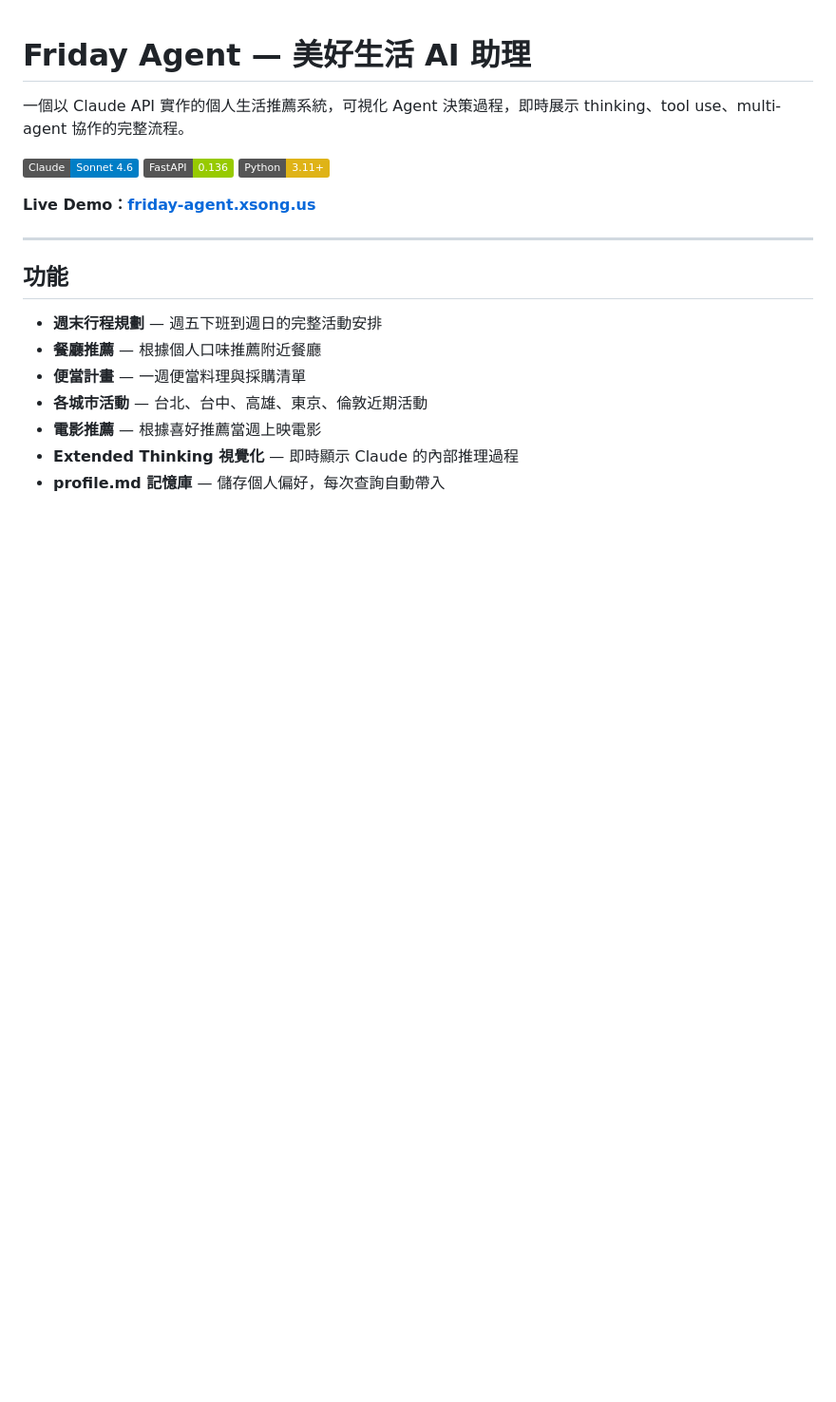
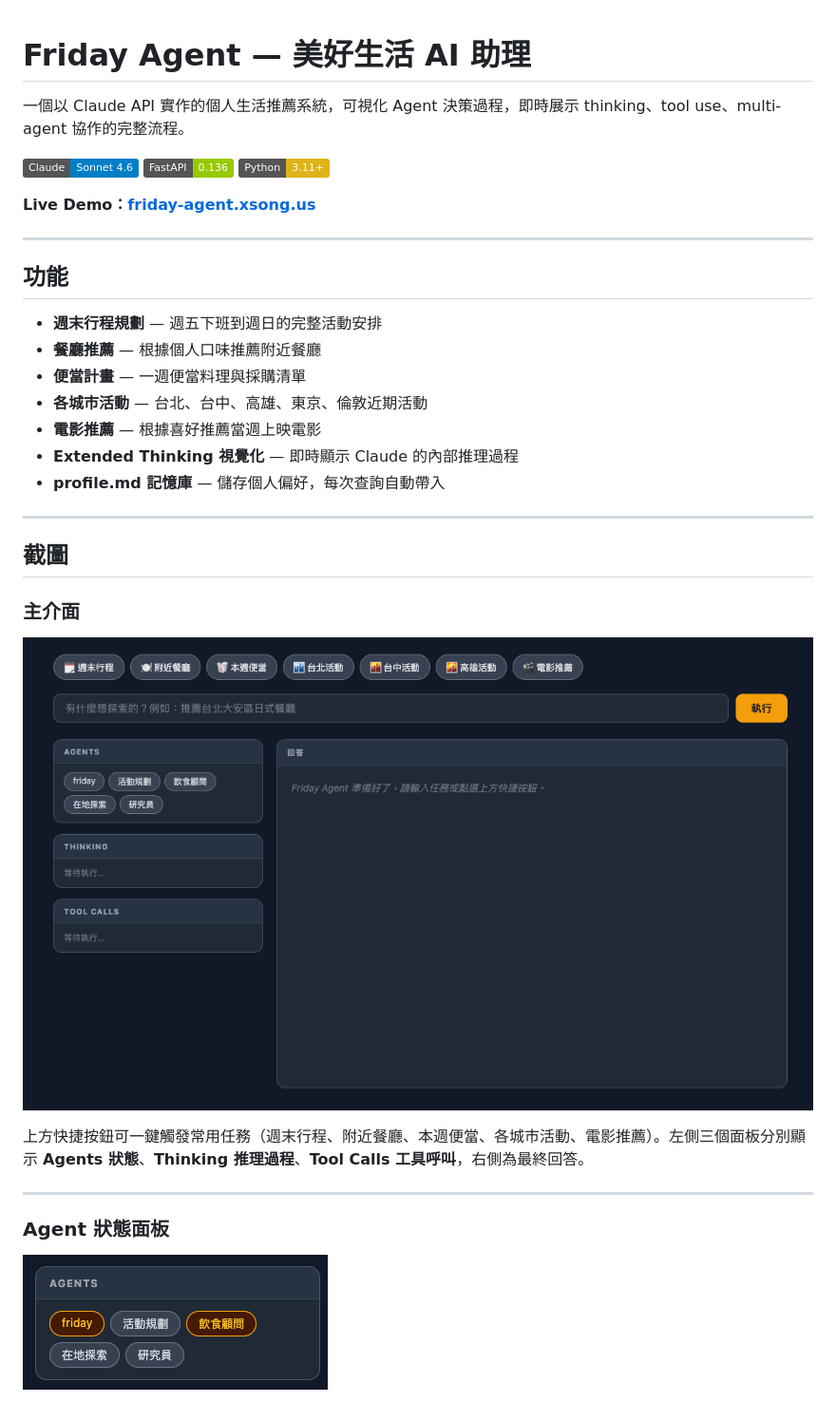
Before and after one commit to 120061203/friday-agent, a Markdown page: README.md, the part around one of its changes. Shown at 95% size. GitHub-like rendering; pictures changed too: Agent選擇.png (added), 介面UI.png (added); badges without logos; blank space fills up the shorter version.

Commit message:
Add UI screenshots with descriptions to README
新增五張截圖（主介面、Agent 狀態、Thinking/Tool Calls、餐廳結果渲染、GPS 請求），每張附說明文字介紹對應功能。

```diff
--- a/README.md
+++ b/README.md
@@ -17,3 +17,18 @@
 - **電影推薦** — 根據喜好推薦當週上映電影
 - **Extended Thinking 視覺化** — 即時顯示 Claude 的內部推理過程
 - **profile.md 記憶庫** — 儲存個人偏好，每次查詢自動帶入
+
+---
+
+## 截圖
+
+### 主介面
+![介面UI](介面UI.png)
+
+上方快捷按鈕可一鍵觸發常用任務（週末行程、附近餐廳、本週便當、各城市活動、電影推薦）。左側三個面板分別顯示 **Agents 狀態**、**Thinking 推理過程**、**Tool Calls 工具呼叫**，右側為最終回答。
+
+---
+
+### Agent 狀態面板
+![Agent選擇](Agent選擇.png)
+
```
Also changed, not shown: other parts of README.md (+22 -0 lines), GPS請求.png (added), 思考過程與工具呼叫.png (added), 餐廳結果渲染.png (added).
